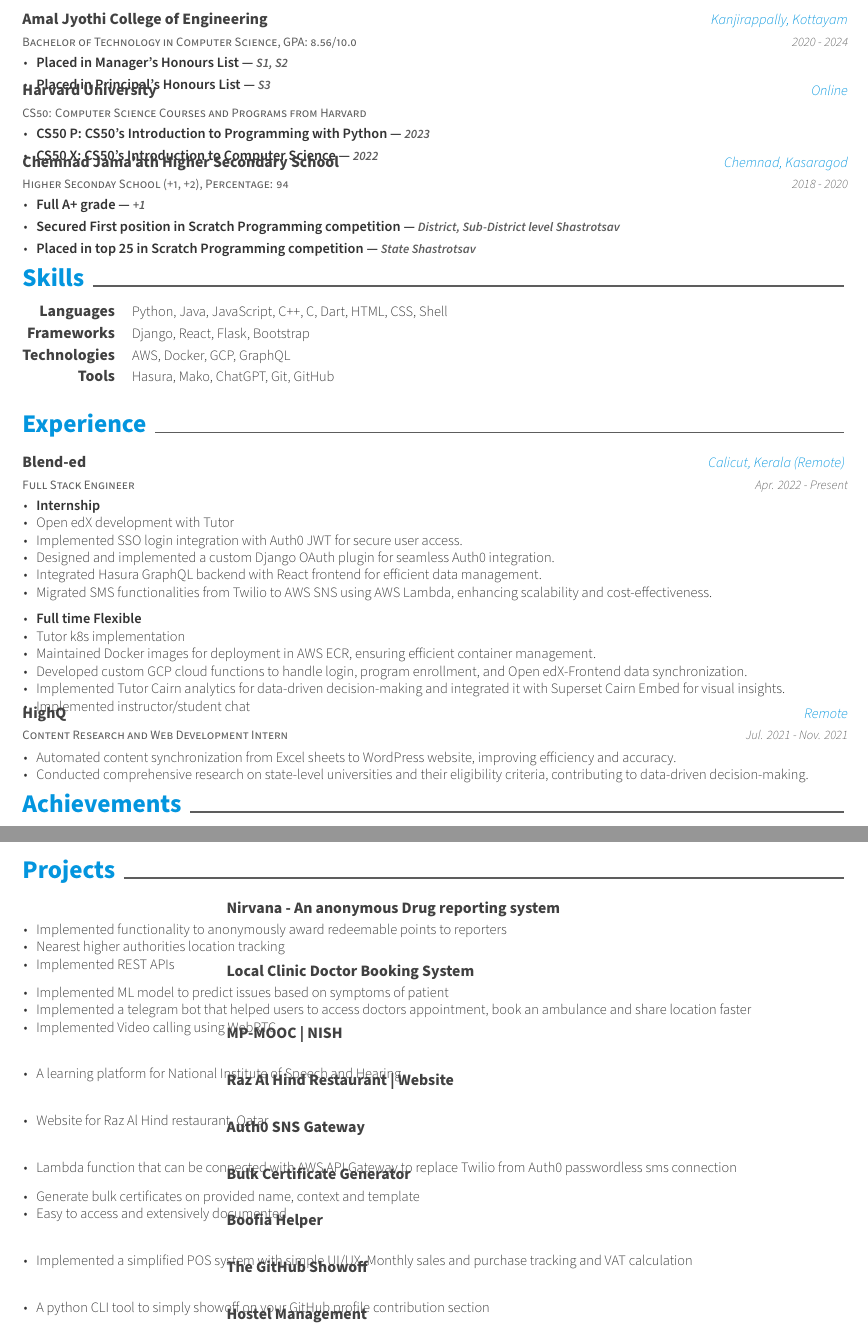
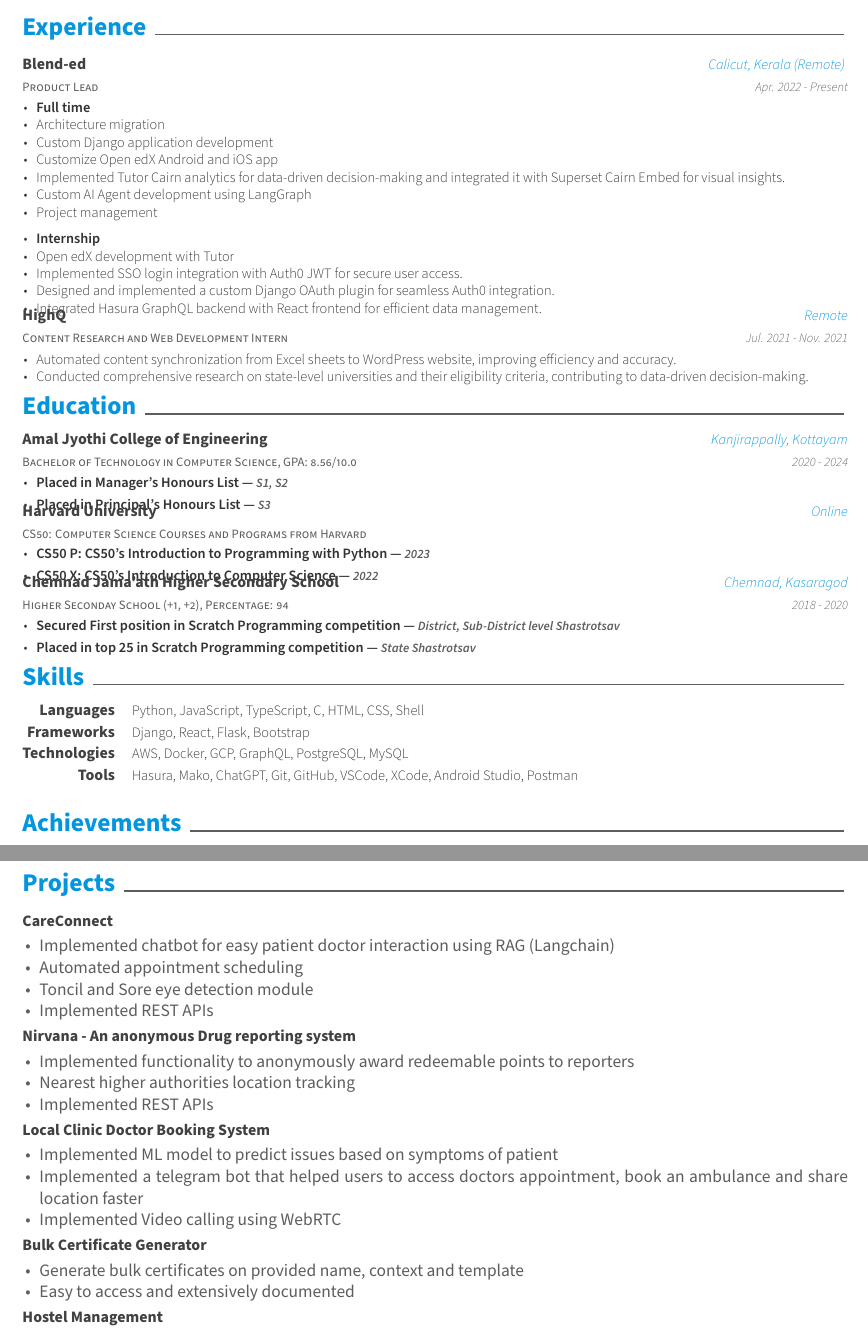
Before and after one commit to zameel7/cv, a LaTeX CV (resume.tex, which reads resume/education.tex, resume/experience.tex, resume/projects.tex): two parts of pages 1 and 2 of 2, joined at a grey line, cut so that both start at the same text. Compiled offline with XeLaTeX.

Commit message:
Refactor cvprojects environment and cvproject command

```diff
--- a/resume/education.tex
+++ b/resume/education.tex
@@ -34,8 +34,6 @@
     {2018 - 2020}
     {
       \begin{cvitems} % Description(s) bullet points
-         \item {\textbf{Full A+ grade --- \entrydatestyle{+1}}}
-         \vspace{1mm}
          \item {\textbf{Secured First position in Scratch Programming competition --- \entrydatestyle{District, Sub-District level Shastrotsav}}}
          \vspace{1mm}
          \item {\textbf{Placed in top 25 in Scratch Programming competition --- \entrydatestyle{State Shastrotsav}}}
--- a/resume/experience.tex
+++ b/resume/experience.tex
@@ -2,25 +2,25 @@
 
 \begin{cventries}
   \cventry
-    {Full Stack Engineer} % Job title
+    {Product Lead} % Job title
     {Blend-ed} % Organization
     {Calicut, Kerala (Remote)   } % Location
     {Apr. 2022 - Present} % Date(s)
     {
       \begin{cvitems} % Description(s) of tasks/responsibilities
+        \item \textbf{Full time}
+        \item Architecture migration
+        \item Custom Django application development
+        \item Customize Open edX Android and iOS app
+        \item Implemented Tutor Cairn analytics for data-driven decision-making and integrated it with Superset Cairn Embed for visual insights.
+        \item Custom AI Agent development using LangGraph
+        \item Project management
+        \vspace{2mm}
         \item \textbf{Internship}
         \item Open edX development with Tutor
         \item Implemented SSO login integration with Auth0 JWT for secure user access.
         \item Designed and implemented a custom Django OAuth plugin for seamless Auth0 integration.
         \item Integrated Hasura GraphQL backend with React frontend for efficient data management.
-        \item Migrated SMS functionalities from Twilio to AWS SNS using AWS Lambda, enhancing scalability and cost-effectiveness.
-        \vspace{2mm}
-        \item \textbf{Full time Flexible}
-        \item Tutor k8s implementation
-        \item Maintained Docker images for deployment in AWS ECR, ensuring efficient container management.
-        \item Developed custom GCP cloud functions to handle login, program enrollment, and Open edX-Frontend data synchronization.
-        \item Implemented Tutor Cairn analytics for data-driven decision-making and integrated it with Superset Cairn Embed for visual insights.
-        \item Implemented instructor/student chat
       \end{cvitems}
     }
 
--- a/resume/projects.tex
+++ b/resume/projects.tex
@@ -2,105 +2,48 @@
 \cvsection{Projects}
 
 \begin{cventries}
-  \cventry
-    {}
+  \cvproject
+    {CareConnect}
+    {
+      \begin{cvitems}
+        \item {Implemented chatbot for easy patient doctor interaction using RAG (Langchain)}
+        \item {Automated appointment scheduling}
+        \item {Toncil and Sore eye detection module}
+        \item {Implemented REST APIs}
+      \end{cvitems}
+    }
+
+  \cvproject
     {Nirvana - An anonymous Drug reporting system}
-    {}
-    {} % Empty date
     {
-      \begin{cvitems} % Description(s) bullet points
-		\item {Implemented functionality to anonymously award redeemable points to reporters}
+      \begin{cvitems}
+        \item {Implemented functionality to anonymously award redeemable points to reporters}
         \item {Nearest higher authorities location tracking}
         \item {Implemented REST APIs}
       \end{cvitems}
     }
 
-  \cventry
-    {} % Empty position
-    {Local Clinic Doctor Booking System} % Project
-    {} % Empty location
-    {} % Empty date
+  \cvproject
+    {Local Clinic Doctor Booking System}
     {
-      \begin{cvitems} % Description(s) bullet points
-      	\item {Implemented ML model to predict issues based on symptoms of patient}
-		\item {Implemented a telegram bot that helped users to access doctors appointment, book an ambulance and share location faster}
+      \begin{cvitems}
+        \item {Implemented ML model to predict issues based on symptoms of patient}
+        \item {Implemented a telegram bot that helped users to access doctors appointment, book an ambulance and share location faster}
         \item {Implemented Video calling using WebRTC}
       \end{cvitems}
     }
 
-  \cventry
-    {} % Empty position
-    {MP-MOOC | NISH} % Project
-    {} % Empty location
-    {} % Empty date
+  \cvproject
+    {Bulk Certificate Generator}
     {
-      \begin{cvitems} % Description(s) bullet points
-      	\item {A learning platform for National Institute of Speech and Hearing}
-      \end{cvitems}
-    }
-
-  \cventry
-    {} % Empty position
-    {\hyperlink{https://www.razalhind.com}{Raz Al Hind Restaurant | Website}} % Project
-    {} % Empty location
-    {} % Empty date
-    {
-      \begin{cvitems} % Description(s) bullet points
-      	\item {Website for Raz Al Hind restaurant, Qatar}
-      \end{cvitems}
-    }
-
-    \cventry
-    {} % Empty position
-    {\hyperlink{https://github.com/zameel7/auth0-sns-gateway}{Auth0 SNS Gateway}} % Project
-    {} % Empty location
-    {} % Empty date
-    {
-      \begin{cvitems} % Description(s) bullet points
-      	\item {Lambda function that can be connected with AWS API Gateway to replace Twilio from Auth0 passwordless sms connection}
-      \end{cvitems}
-    }
-
-    \cventry
-    {} % Empty position
-    {\hyperlink{https://github.com/zameel7/bulk-certificate.git}{Bulk Certificate Generator}} % Project
-    {} % Empty location
-    {} % Empty date
-    {
-      \begin{cvitems} % Description(s) bullet points
-      	\item {Generate bulk certificates on provided name, context and template}
+      \begin{cvitems}
+        \item {Generate bulk certificates on provided name, context and template}
         \item {Easy to access and extensively documented}
       \end{cvitems}
     }
 
-    \cventry
-    {} % Empty position
-    {\hyperlink{boofiahelper.zameel7.repl.co}{Boofia Helper}} % Project
-    {} % Empty location
-    {} % Empty date
+  \cvproject
+    {Hostel Management}
     {
-      \begin{cvitems} % Description(s) bullet points
-      	\item {Implemented a simplified POS system with simple UI/UX, Monthly sales and purchase tracking and VAT calculation}
-      \end{cvitems}
-    }
-
-    \cventry
-    {} % Empty position
-    {\hyperlink{https://github.com/rabeeh-ta/the-github-showoff.git}{The GitHub Showoff}} % Project
-    {} % Empty location
-    {} % Empty date
-    {
-      \begin{cvitems} % Description(s) bullet points
-      	\item {A python CLI tool to simply showoff on your GitHub profile contribution section}
-      \end{cvitems}
-    }
-
-    \cventry
-    {} % Empty position
-    {\hyperlink{https://hostel-app-frontend.vercel.app/authentication/sign-in}{Hostel Management}} % Project
-    {} % Empty location
-    {} % Empty date
-    {
-      \begin{cvitems} % Description(s) bullet points
-      	\item {Hostel Management app to manage students with their in/outs, attendance, timelines}
-      \end{cvitems}
+      \begin{cvitems}
+        \item {Hostel Management app to manage students with their in/outs, attendance, timelines}
--- a/resume/skills.tex
+++ b/resume/skills.tex
@@ -3,7 +3,7 @@
 \begin{cvskills}
   \cvskill
     {Languages} % Type
-    {Python, Java, JavaScript, C++, C, Dart, HTML, CSS, Shell} % Skillset
+    {Python, JavaScript, TypeScript, C, HTML, CSS, Shell} % Skillset
 
   \cvskill
     {Frameworks} % Type
@@ -11,9 +11,9 @@
 
   \cvskill
     {Technologies}
-    {AWS, Docker, GCP, GraphQL}
+    {AWS, Docker, GCP, GraphQL, PostgreSQL, MySQL}
 
   \cvskill
     {Tools}
-    {Hasura, Mako, ChatGPT, Git, GitHub}
+    {Hasura, Mako, ChatGPT, Git, GitHub, VSCode, XCode, Android Studio, Postman}
 \end{cvskills}
```
Also changed, not shown: awesome-cv.cls (+20 -0 lines), resume.tex (+2 -1 lines), resume.pdf, resume/projects.tex (10 more changed lines).
